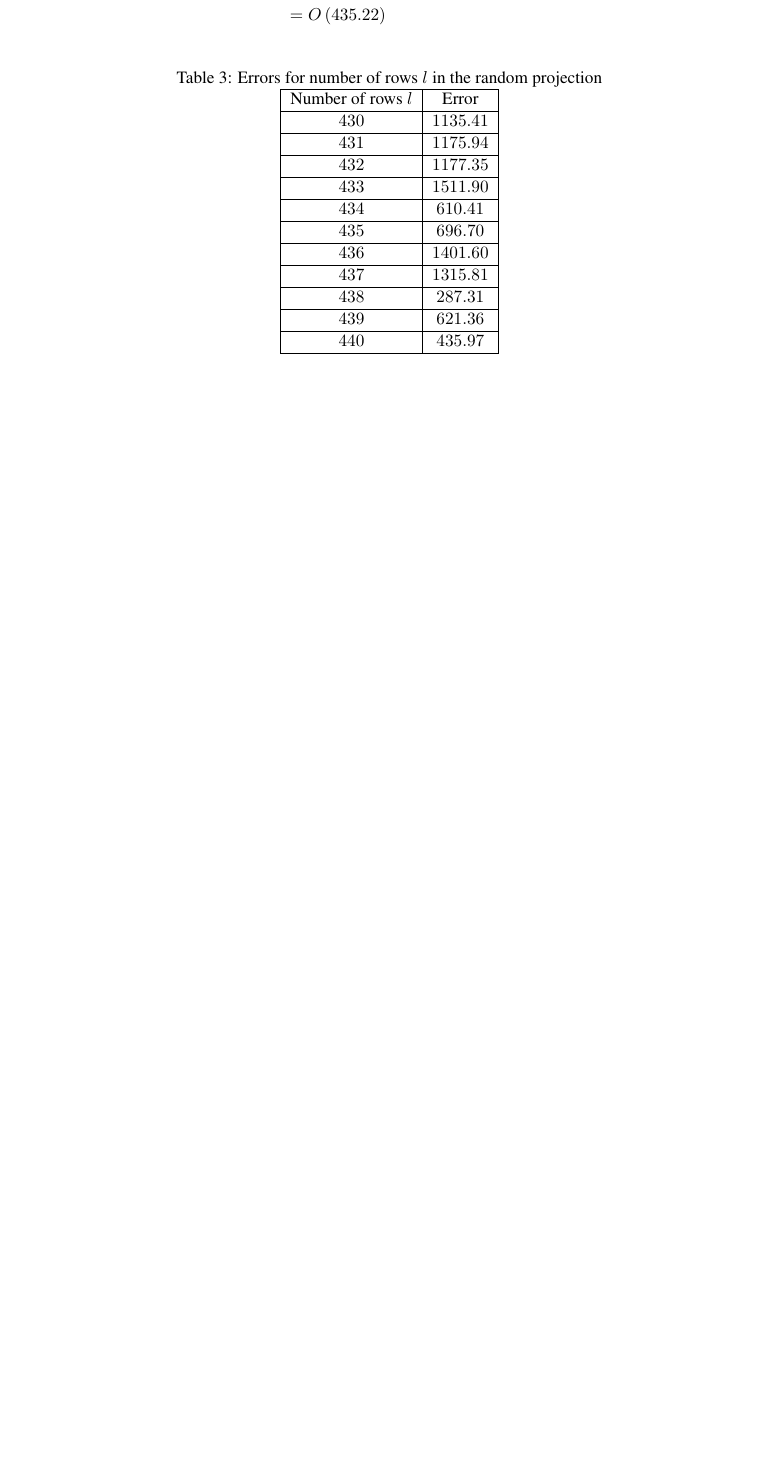
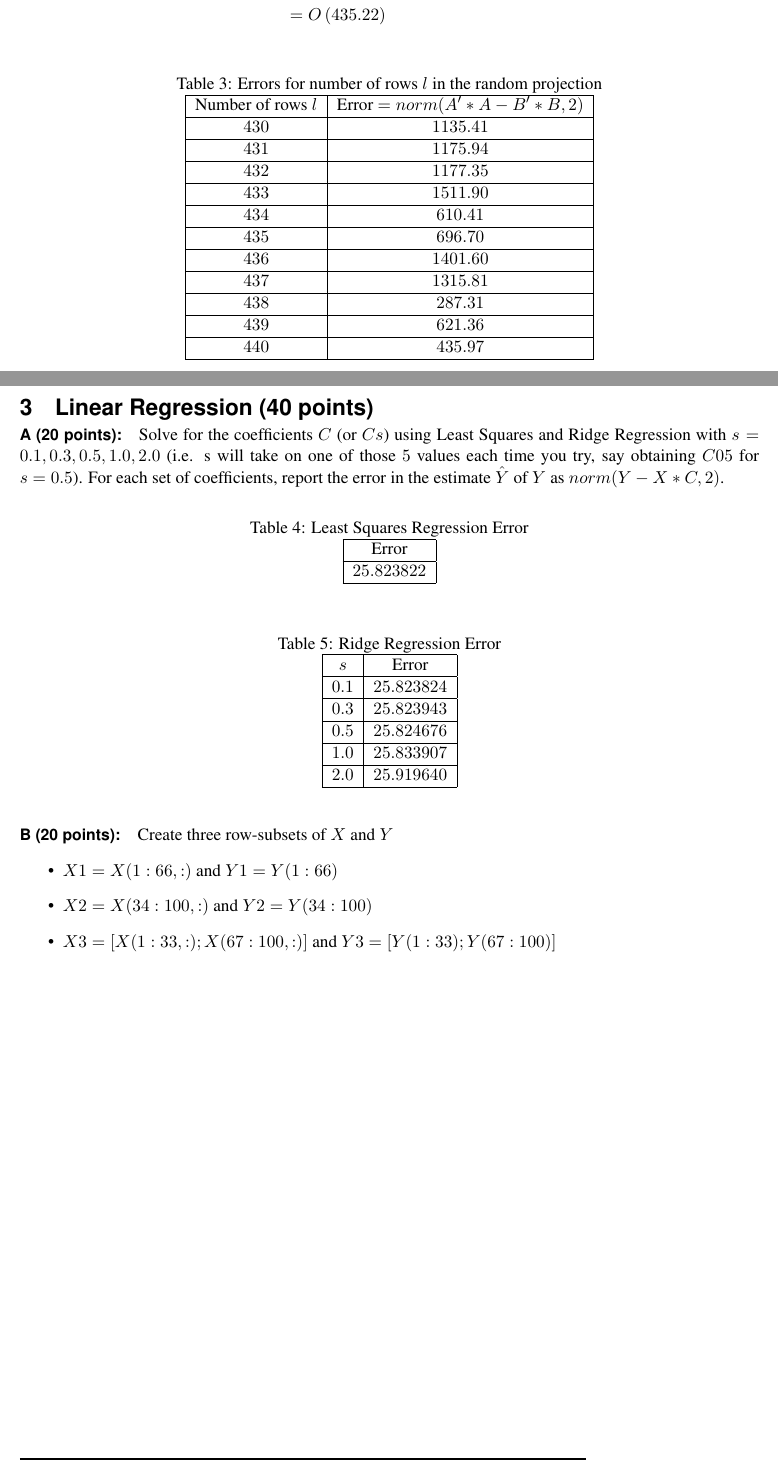
Before and after one commit to gopalmenon/CS-6140-A5-Regression, a LaTeX document (Report/A5-Regression.tex): part of page 3 of 3 before the commit and two parts of pages 3 and 4 of 4 after it, the two joined at a grey line, cut so that both start at the same text, the shorter picture padded with empty space. Compiled offline with pdfLaTeX.

Commit message:
Finished 3A

```diff
--- a/Report/A5-Regression.tex
+++ b/Report/A5-Regression.tex
@@ -163,7 +163,7 @@ l&=O\left ( \frac{1}{\varepsilon^2} \log \left (\frac{n}{\delta} \right ) \right
     \label{ErrRandProj}
     \begin{tabular}{|c|c|}
       \hline
-   Number of rows $l$  & Error  \\
+   Number of rows $l$  & Error $=norm(A'*A - B'*B, 2)$ \\
       \hline
       $430$ &      $1135.41$  \\
       \hline
@@ -192,4 +192,49 @@ l&=O\left ( \frac{1}{\varepsilon^2} \log \left (\frac{n}{\delta} \right ) \right
 
 The errors for various values of $l$ around $435$ are shown in table \ref{ErrRandProj}. In all the cases it is seen to be less than $\frac{\norm{A}_F^2}{10}$, which was already computed to be $1903.7$.
 
+\section{Linear Regression (40 points)}
+
+\paragraph{A (20 points):}
+Solve for the coefficients $C$ (or $Cs$) using Least Squares and Ridge Regression with $s = {0.1, 0.3, 0.5, 1.0, 2.0}$ (i.e. s will take on one of those $5$ values each time you try, say obtaining $C05$ for $s = 0.5$). For each set of coefficients, report the error in the estimate $\hat{Y}$ of $Y$ as $norm(Y - X*C,2)$.
+
+\begin{table}[!h]
+    \centering
+    \caption{Least Squares Regression Error}
+    \label{ErrOls}
+    \begin{tabular}{|c|}
+      \hline
+    Error \\
+      \hline
+      $25.823822$  \\
+      \hline
+    \end{tabular}
+\end{table}
+\begin{table}[!h]
+    \centering
+    \caption{Ridge Regression Error}
+    \label{ErrRidge}
+    \begin{tabular}{|c|c|}
+      \hline
+   $s$  & Error \\
+      \hline
+      $0.1$ &      $25.823824$  \\
+      \hline
+      $0.3$ &      $25.823943$  \\
+      \hline
+      $0.5$ &      $25.824676$  \\
+      \hline
+      $1.0$ &      $25.833907$  \\
+      \hline
+      $2.0$ &      $25.919640$  \\
+      \hline
+    \end{tabular}
+\end{table}
+
+\paragraph{B (20 points):}
+Create three row-subsets of $X$ and $Y$
+\begin{itemize}
+\item $X1 = X(1:66,:)$ and $Y1 = Y(1:66)$
+\item $X2 = X(34:100,:)$ and $Y2 = Y(34:100)$
+\item $X3 = [X(1:33,:); X(67:100,:)]$ and $Y3 = [Y(1:33); Y(67:100)]$
+\end{itemize}
 \end{document}
```
Also changed, not shown: Report/A5-Regression.pdf, 1 other file.
